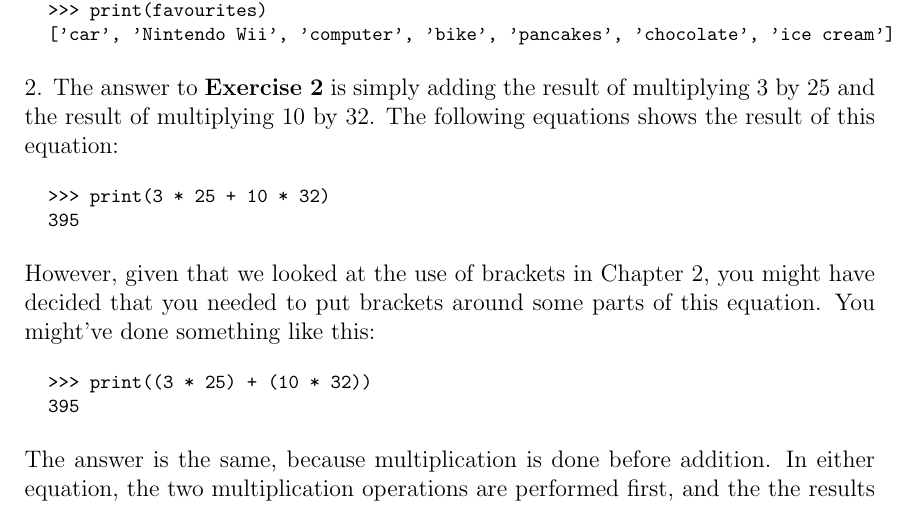
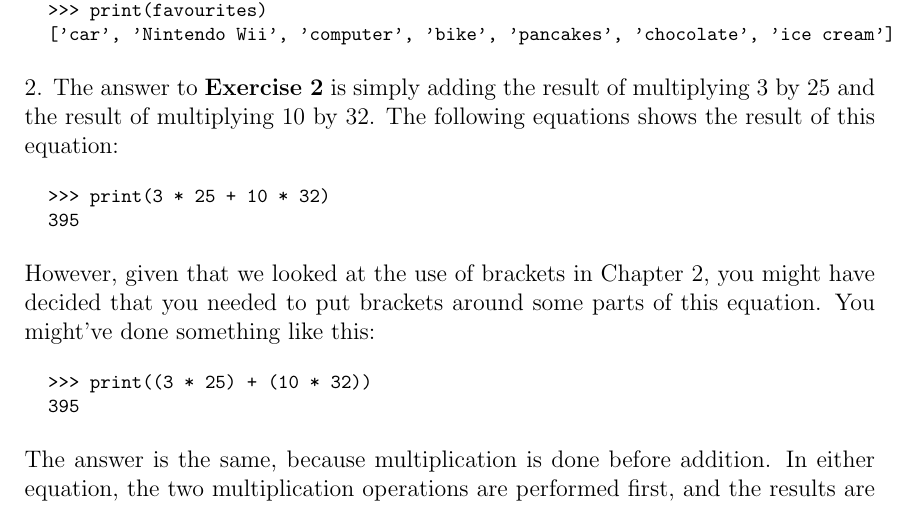
Before and after one commit to VCTLabs/swfk-python-intro, a LaTeX thesis (swfk-win.tex, which reads appendixd.tex): part of page 151 of 162, cut so that both start at the same text. Compiled offline with pdfLaTeX.

Commit message:
fix minor grammatical error found by Michel W

```diff
--- a/appendixd.tex
+++ b/appendixd.tex
@@ -43,7 +43,7 @@ However, given that we looked at the use of brackets in Chapter 2, you might hav
 \end{listing}
 
 \noindent
-The answer is the same, because multiplication is done before addition.  In either equation, the two multiplication operations are performed first, and the the results are added.  However, the second equation is possibly slightly better than the first---because it's immediately obvious to the reader which operations are performed first.  A less knowledgeable programmer (who doesn't know as much about the order of operations) might think that, in the first equation, you multiply 3 by 25, then add 10, then multiply the result by 32 (the answer to that is 2720---completely wrong).  With the brackets, it's a bit more obvious what gets calculated first.
+The answer is the same, because multiplication is done before addition.  In either equation, the two multiplication operations are performed first, and the results are added.  However, the second equation is possibly slightly better than the first---because it's immediately obvious to the reader which operations are performed first.  A less knowledgeable programmer (who doesn't know as much about the order of operations) might think that, in the first equation, you multiply 3 by 25, then add 10, then multiply the result by 32 (the answer to that is 2720---completely wrong).  With the brackets, it's a bit more obvious what gets calculated first.
 
 \noindent
 3.  The answer to \textbf{Exercise 3} will be something like the following:
```
